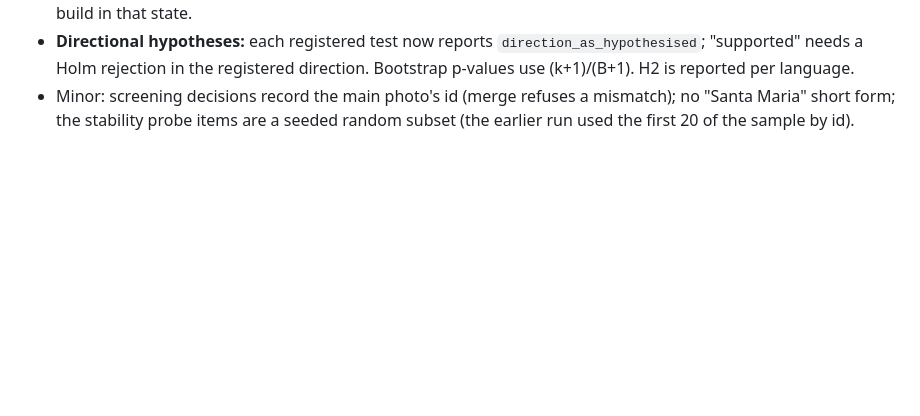
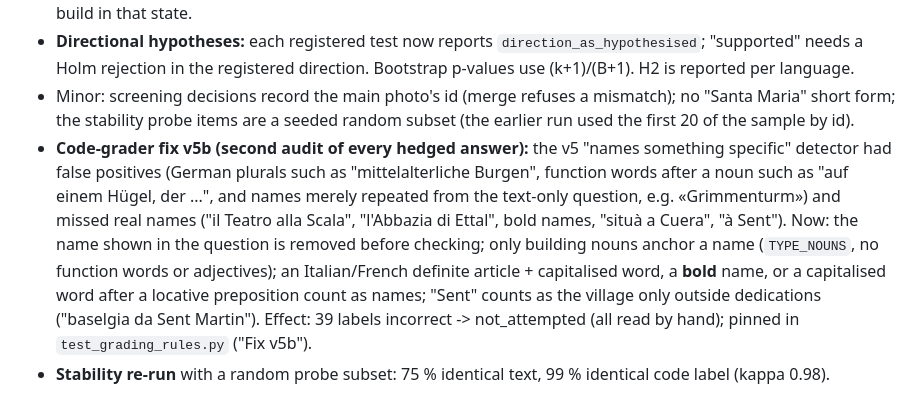
Before and after one commit to ChristoYusj/apertus-swiss-landmarks, a Markdown page: track_1b/CHANGELOG.md, the part around the change. GitHub-like rendering; blank space fills up the shorter version.

```diff
--- a/track_1b/CHANGELOG.md
+++ b/track_1b/CHANGELOG.md
@@ -132,3 +132,13 @@ H3/H4 pairing, the premise-trap draw and the stability comparison are correct. I
   Holm rejection in the registered direction. Bootstrap p-values use (k+1)/(B+1). H2 is reported per language.
 - Minor: screening decisions record the main photo's id (merge refuses a mismatch); no "Santa Maria" short form;
   the stability probe items are a seeded random subset (the earlier run used the first 20 of the sample by id).
+- **Code-grader fix v5b (second audit of every hedged answer):** the v5 "names something specific" detector had
+  false positives (German plurals such as "mittelalterliche Burgen", function words after a noun such as
+  "auf einem Hügel, der ...", and names merely repeated from the text-only question, e.g. «Grimmenturm») and
+  missed real names ("il Teatro alla Scala", "l'Abbazia di Ettal", bold names, "situà a Cuera", "à Sent").
+  Now: the name shown in the question is removed before checking; only building nouns anchor a name
+  (`TYPE_NOUNS`, no function words or adjectives); an Italian/French definite article + capitalised word, a
+  **bold** name, or a capitalised word after a locative preposition count as names; "Sent" counts as the
+  village only outside dedications ("baselgia da Sent Martin"). Effect: 39 labels incorrect -> not_attempted
+  (all read by hand); pinned in `test_grading_rules.py` ("Fix v5b").
+- **Stability re-run** with a random probe subset: 75 % identical text, 99 % identical code label (kappa 0.98).
```
Also changed, not shown: track_1b/technical_report.md (+9 -7 lines), track_1b/docs/figures/fig1_languages.png, track_1b/docs/figures/fig3_know_vs_see.png, 3 other files.
